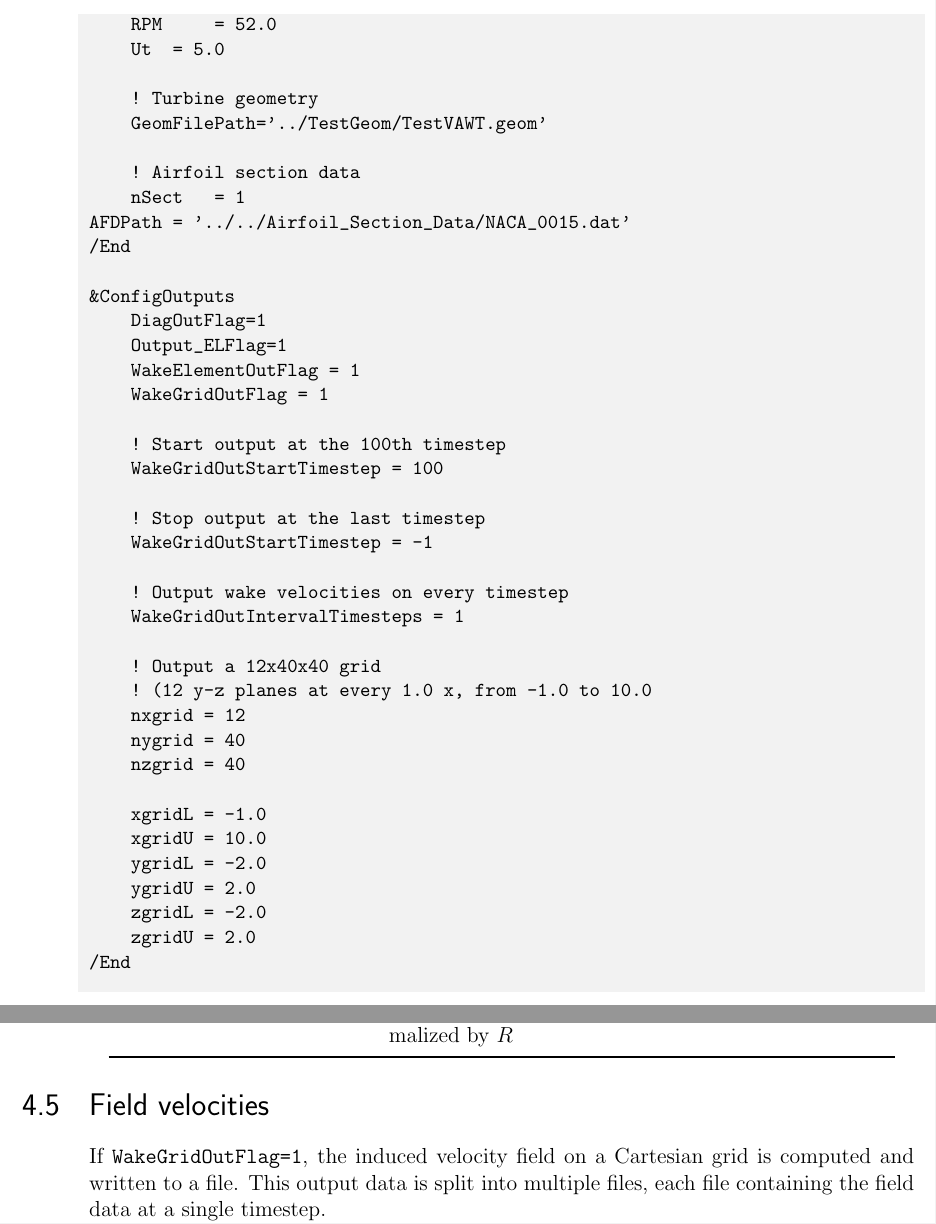
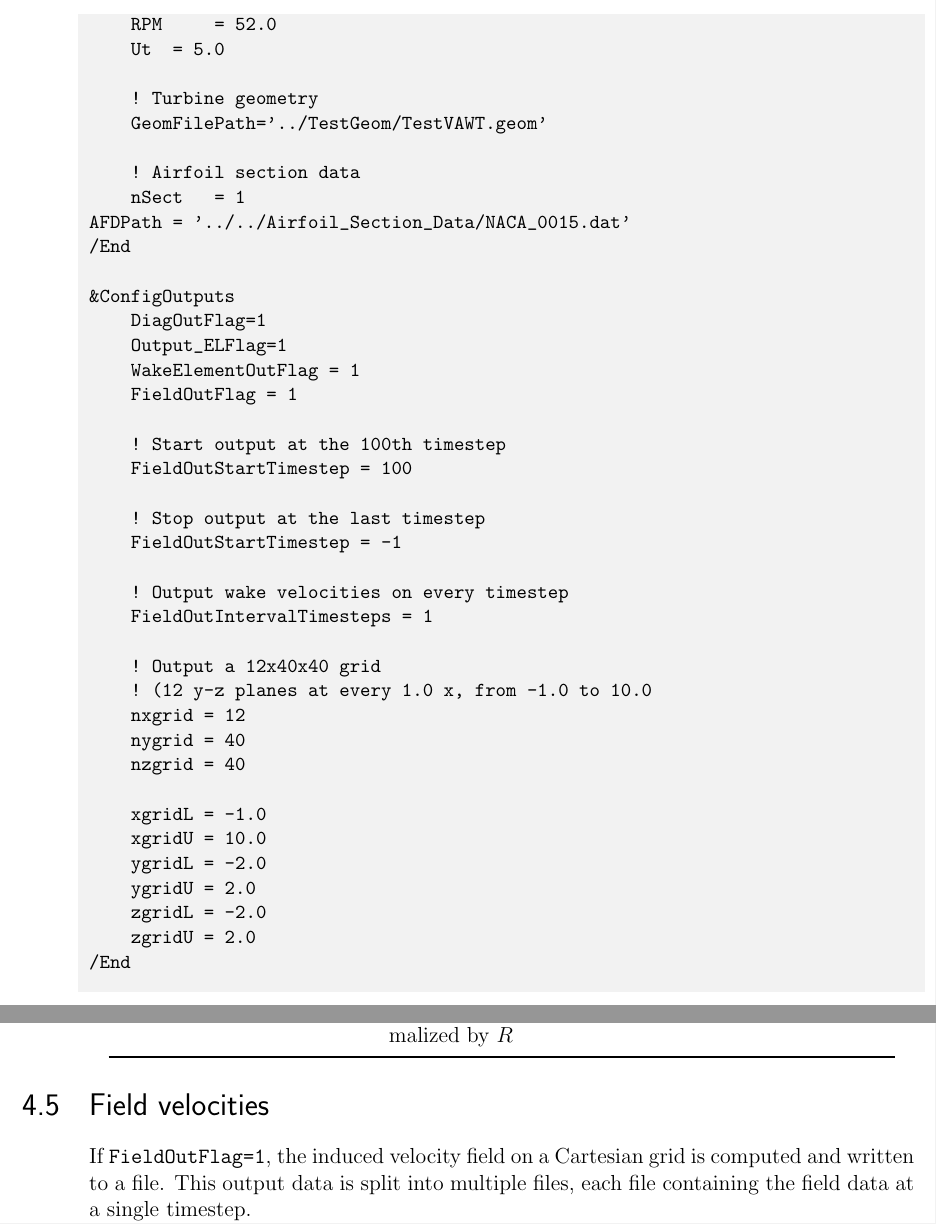
Before and after one commit to sandialabs/CACTUS, a LaTeX thesis (doc/Users/tex/User Guide.tex, which reads doc/Users/tex/content/input_description.tex, doc/Users/tex/content/output_description.tex): two parts of pages 16 and 32 of 37, joined at a grey line, cut so that both start at the same text. Compiled offline with pdfLaTeX.

Commit message:
Change documentation to reflect new input vars
Documentation now reflects the new input variables names which were
changed in the past commit.

- `WakeGridOutFlag` --> `FieldOutFlag`
- `WakeGridOutIntervalTimesteps`--> `FieldOutIntervalTimesteps`
- `WakeGridOutStartTimestep` --> `FieldOutStartTimestep`
- `WakeGridOutSEndTimestep` --> `FieldOutEndTimestep`

```diff
--- a/doc/Users/tex/content/input_description.tex
+++ b/doc/Users/tex/content/input_description.tex
@@ -170,16 +170,16 @@ AFDPath = '../../Airfoil_Section_Data/NACA_0015.dat'
     DiagOutFlag=1
     Output_ELFlag=1
     WakeElementOutFlag = 1
-    WakeGridOutFlag = 1
+    FieldOutFlag = 1
 
     ! Start output at the 100th timestep
-    WakeGridOutStartTimestep = 100
+    FieldOutStartTimestep = 100
 
     ! Stop output at the last timestep
-    WakeGridOutStartTimestep = -1
+    FieldOutStartTimestep = -1
 
     ! Output wake velocities on every timestep
-    WakeGridOutIntervalTimesteps = 1
+    FieldOutIntervalTimesteps = 1
 
     ! Output a 12x40x40 grid
     ! (12 y-z planes at every 1.0 x, from -1.0 to 10.0
--- a/doc/Users/tex/content/output_description.tex
+++ b/doc/Users/tex/content/output_description.tex
@@ -144,7 +144,7 @@ Variable name & Description \\ \midrule
 \end{table}
 
 \section{Field velocities}
-If \path{WakeGridOutFlag = 1}, the induced velocity field on a Cartesian grid is computed and written to a file. This output data is split into multiple files, each file containing the field data at a single timestep.
+If \path{FieldOutFlag = 1}, the induced velocity field on a Cartesian grid is computed and written to a file. This output data is split into multiple files, each file containing the field data at a single timestep.
 
 This can add considerable time to the simulation, since the induced velocity due to every wake node must be calculated at every point in the specified Cartesian grid.
 
```
Also changed, not shown: doc/Users/tex/content/input_description.tex (14 more changed lines).
